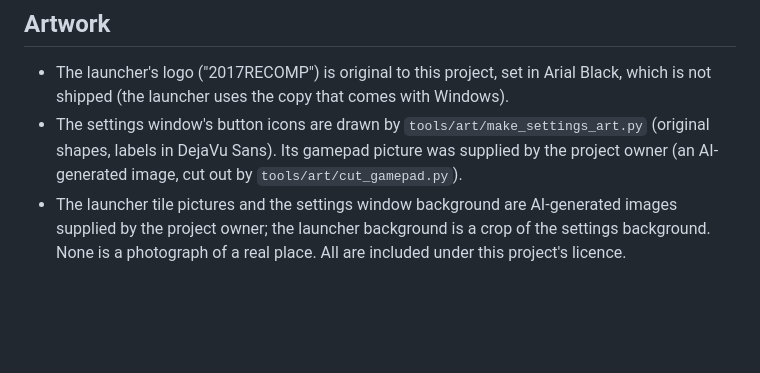
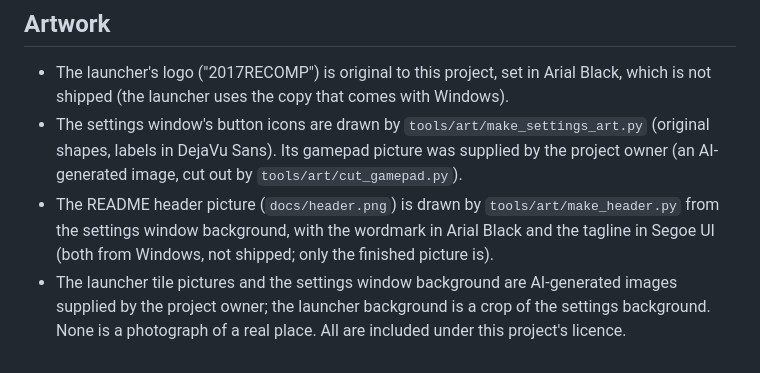
Before and after one commit to makkary-rov/pes17-ps4-recomp, a Markdown page: CREDITS.md, the part around the change. Rendered like a GitHub page; blank space fills up the shorter version.

```diff
--- a/CREDITS.md
+++ b/CREDITS.md
@@ -22,4 +22,5 @@ This project is not affiliated with or endorsed by Konami or Sony. Pro Evolution
 
 - The launcher's logo ("2017RECOMP") is original to this project, set in Arial Black, which is not shipped (the launcher uses the copy that comes with Windows).
 - The settings window's button icons are drawn by `tools/art/make_settings_art.py` (original shapes, labels in DejaVu Sans). Its gamepad picture was supplied by the project owner (an AI-generated image, cut out by `tools/art/cut_gamepad.py`).
+- The README header picture (`docs/header.png`) is drawn by `tools/art/make_header.py` from the settings window background, with the wordmark in Arial Black and the tagline in Segoe UI (both from Windows, not shipped; only the finished picture is).
 - The launcher tile pictures and the settings window background are AI-generated images supplied by the project owner; the launcher background is a crop of the settings background. None is a photograph of a real place. All are included under this project's licence.
```
Also changed, not shown: README.md (+1 -10 lines), docs/header.png (added), 1 other file.
